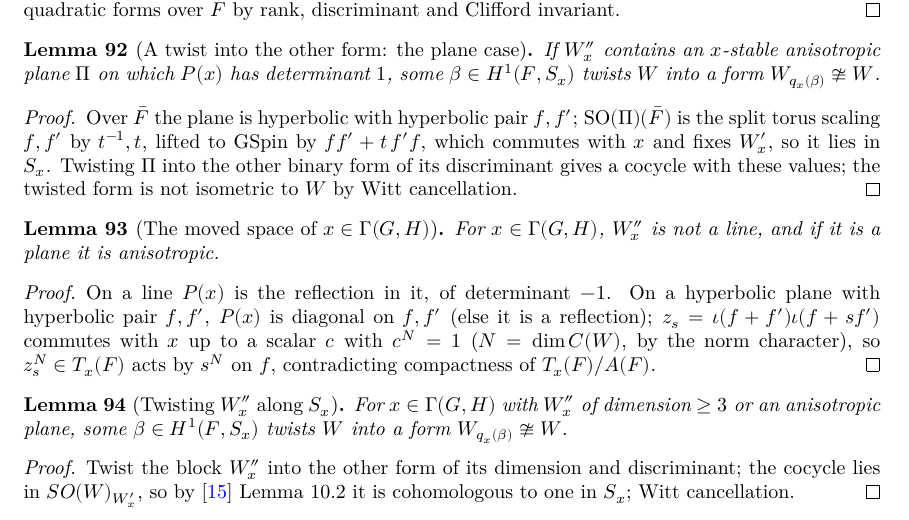
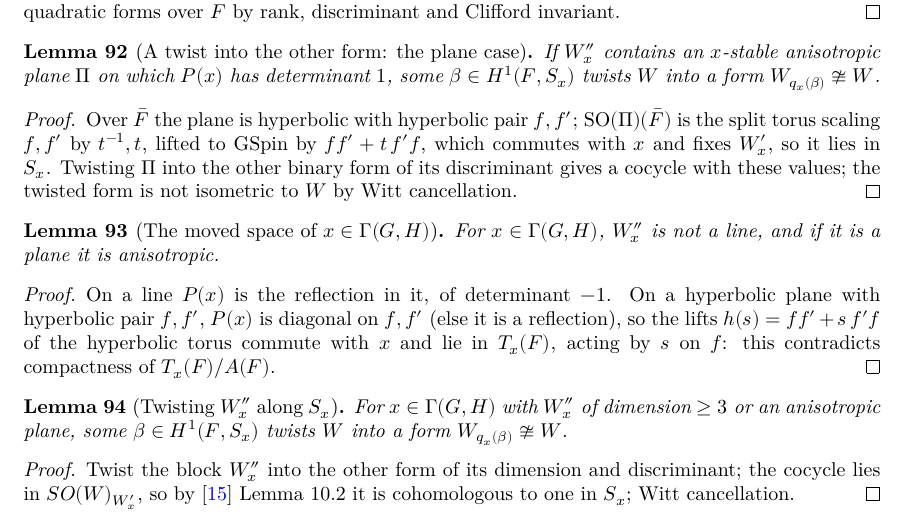
Before and after one commit to SamPease/GSpinGGP, a LaTeX thesis (blueprint/src/print.tex, which reads blueprint/src/chapters/proofmain.tex): part of page 18 of 36, cut so that both start at the same text. Compiled offline with XeLaTeX.

Commit message:
Review fixes: hyperbolic torus via hypGSpin/commute_hypUnit (no detChar, no N-th powers); linearIndependent_hyperbolicPair; drop hypPair_reflections; docstrings

```diff
--- a/blueprint/src/chapters/proofmain.tex
+++ b/blueprint/src/chapters/proofmain.tex
@@ -451,9 +451,8 @@ For $x\in\Gamma(G,H)$, $W''_x$ is not a line, and if it is a plane it is anisotr
 \begin{proof}
 \leanok
 On a line $P(x)$ is the reflection in it, of determinant $-1$. On a hyperbolic plane with hyperbolic pair $f,f'$,
-$P(x)$ is diagonal on $f,f'$ (else it is a reflection); $z_s=\iota(f+f')\iota(f+sf')$ commutes with $x$ up to a scalar
-$c$ with $c^N=1$ ($N=\dim C(W)$, by the norm character), so $z_s^N\in T_x(F)$ acts by $s^N$ on $f$, contradicting
-compactness of $T_x(F)/A(F)$.
+$P(x)$ is diagonal on $f,f'$ (else it is a reflection), so the lifts $h(s)=ff'+s\,f'f$ of the hyperbolic torus commute
+with $x$ and lie in $T_x(F)$, acting by $s$ on $f$: this contradicts compactness of $T_x(F)/A(F)$.
 \end{proof}
 
 \begin{lemma}[Twisting $W''_x$ along $S_x$]
```
Also changed, not shown: 2 other files.
